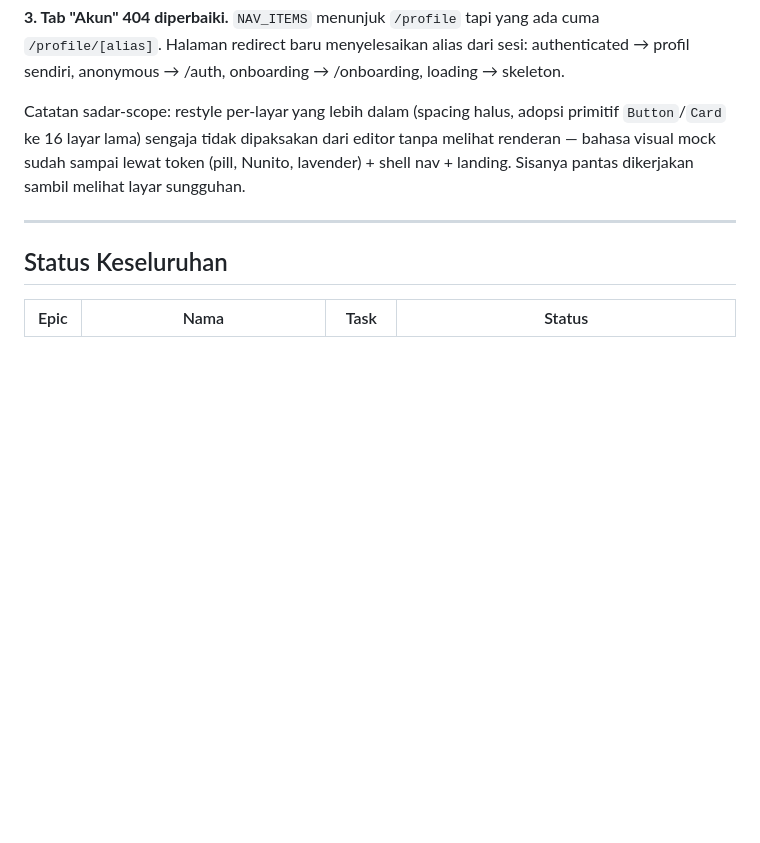
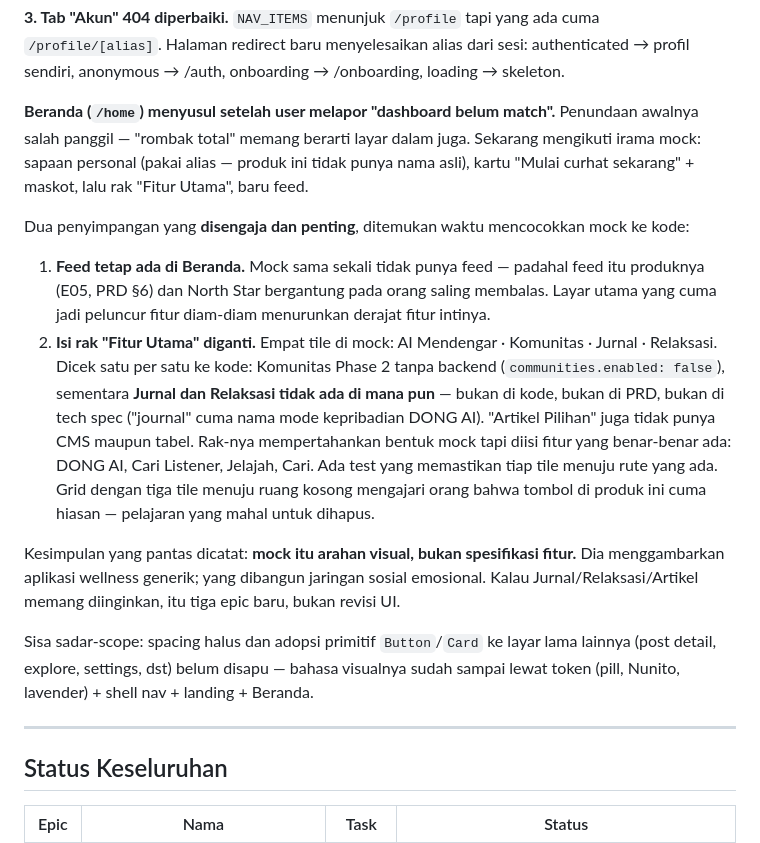
Before and after one commit to bagust1985/curhat-dong, a Markdown page: SUMMARY.md, the part around the change. Drawn GitHub-style; blank space fills up the shorter version.

Commit message:
docs(summary): record the Beranda rebuild and the mock-vs-product finding
Co-Authored-By: Claude Opus 5 <noreply@anthropic.com>

```diff
--- a/SUMMARY.md
+++ b/SUMMARY.md
@@ -52,11 +52,39 @@ ada cuma `/profile/[alias]`. Halaman redirect baru menyelesaikan alias dari
 sesi: authenticated → profil sendiri, anonymous → /auth, onboarding →
 /onboarding, loading → skeleton.
 
-Catatan sadar-scope: restyle per-layar yang lebih dalam (spacing halus,
-adopsi primitif `Button`/`Card` ke 16 layar lama) sengaja tidak dipaksakan
-dari editor tanpa melihat renderan — bahasa visual mock sudah sampai lewat
-token (pill, Nunito, lavender) + shell nav + landing. Sisanya pantas
-dikerjakan sambil melihat layar sungguhan.
+**Beranda (`/home`) menyusul setelah user melapor "dashboard belum match".**
+Penundaan awalnya salah panggil — "rombak total" memang berarti layar dalam
+juga. Sekarang mengikuti irama mock: sapaan personal (pakai alias — produk ini
+tidak punya nama asli), kartu "Mulai curhat sekarang" + maskot, lalu rak
+"Fitur Utama", baru feed.
+
+Dua penyimpangan yang **disengaja dan penting**, ditemukan waktu mencocokkan
+mock ke kode:
+
+1. **Feed tetap ada di Beranda.** Mock sama sekali tidak punya feed — padahal
+   feed itu produknya (E05, PRD §6) dan North Star bergantung pada orang saling
+   membalas. Layar utama yang cuma jadi peluncur fitur diam-diam menurunkan
+   derajat fitur intinya.
+2. **Isi rak "Fitur Utama" diganti.** Empat tile di mock: AI Mendengar ·
+   Komunitas · Jurnal · Relaksasi. Dicek satu per satu ke kode: Komunitas Phase
+   2 tanpa backend (`communities.enabled: false`), sementara **Jurnal dan
+   Relaksasi tidak ada di mana pun** — bukan di kode, bukan di PRD, bukan di
+   tech spec ("journal" cuma nama mode kepribadian DONG AI). "Artikel Pilihan"
+   juga tidak punya CMS maupun tabel. Rak-nya mempertahankan bentuk mock tapi
+   diisi fitur yang benar-benar ada: DONG AI, Cari Listener, Jelajah, Cari.
+   Ada test yang memastikan tiap tile menuju rute yang ada. Grid dengan tiga
+   tile menuju ruang kosong mengajari orang bahwa tombol di produk ini cuma
+   hiasan — pelajaran yang mahal untuk dihapus.
+
+Kesimpulan yang pantas dicatat: **mock itu arahan visual, bukan spesifikasi
+fitur.** Dia menggambarkan aplikasi wellness generik; yang dibangun jaringan
+sosial emosional. Kalau Jurnal/Relaksasi/Artikel memang diinginkan, itu tiga
+epic baru, bukan revisi UI.
+
+Sisa sadar-scope: spacing halus dan adopsi primitif `Button`/`Card` ke layar
+lama lainnya (post detail, explore, settings, dst) belum disapu — bahasa
+visualnya sudah sampai lewat token (pill, Nunito, lavender) + shell nav +
+landing + Beranda.
 
 ---
 
```
